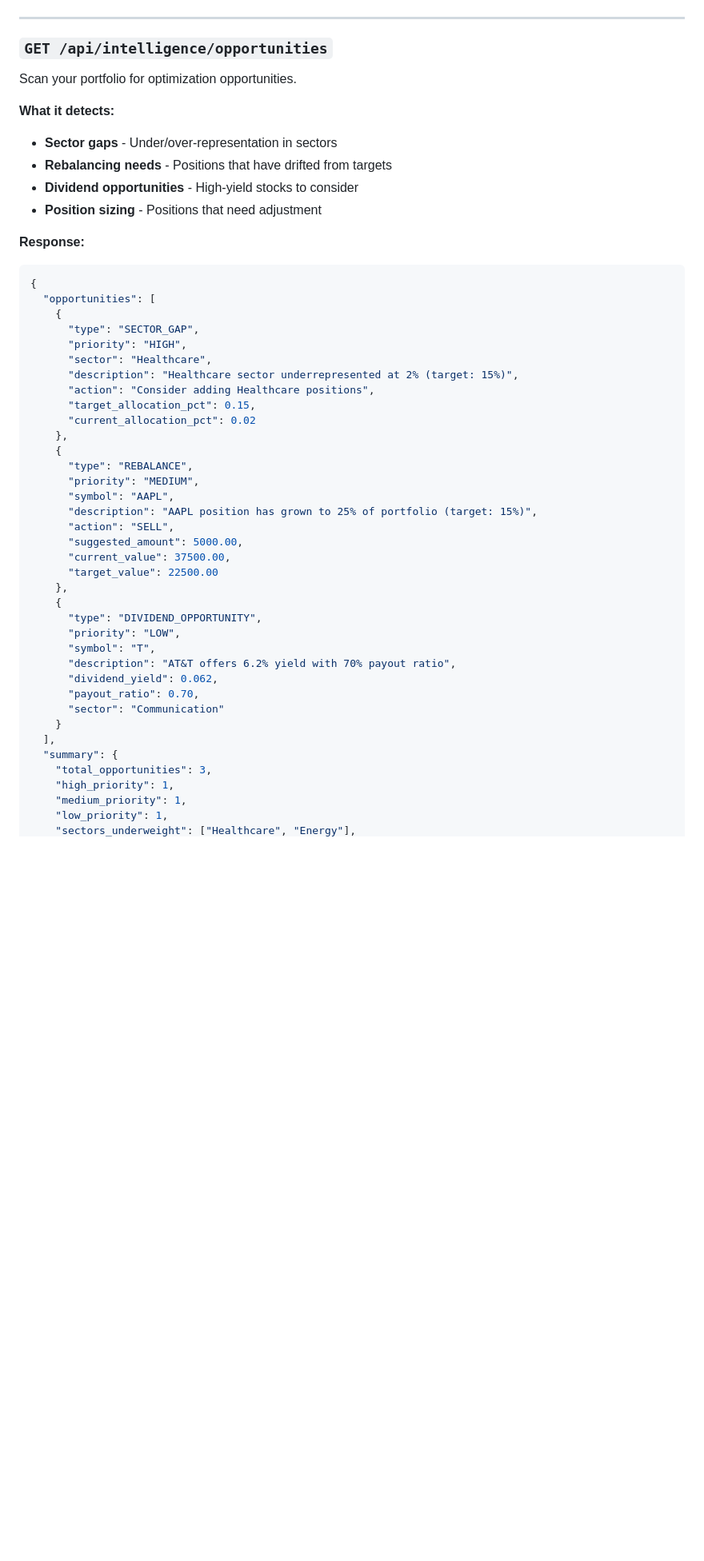
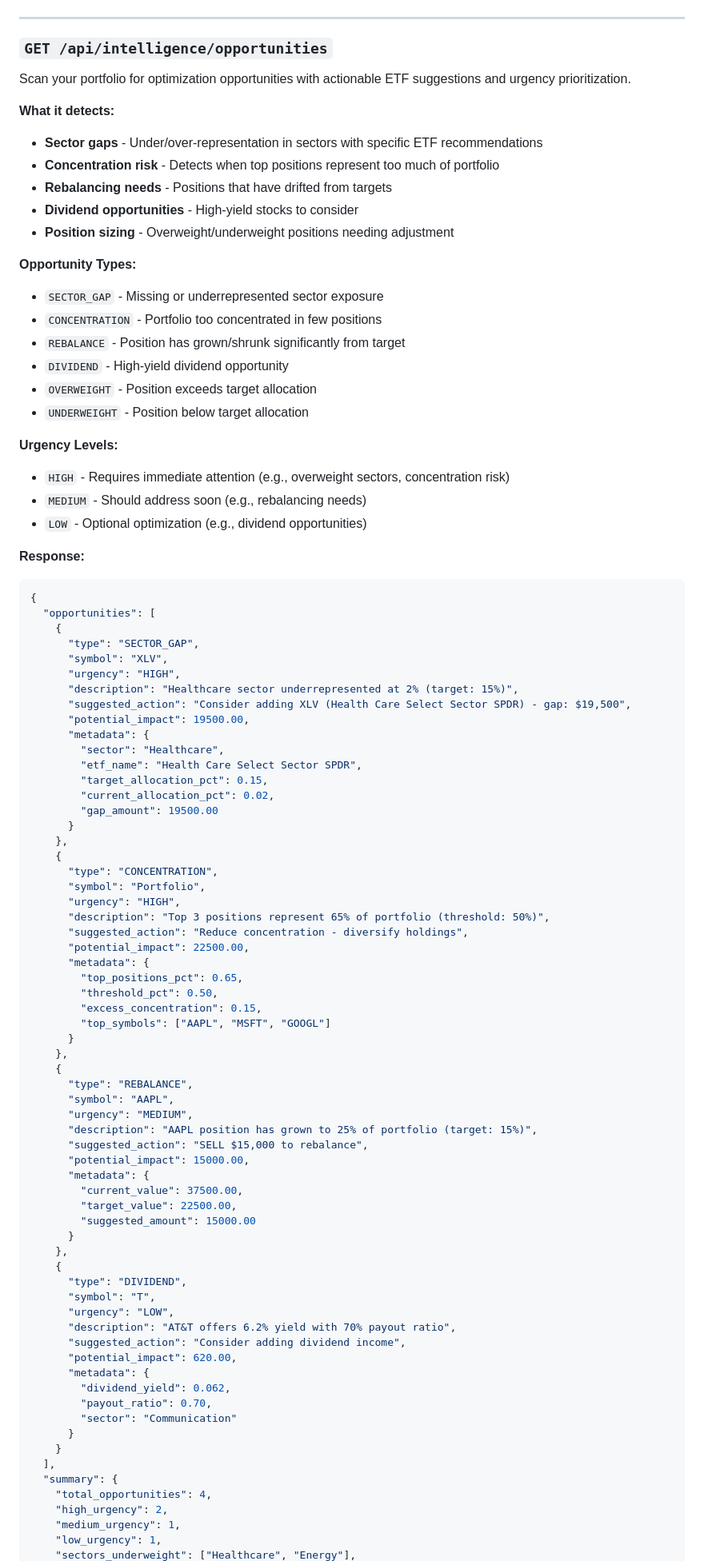
Before and after one commit to evanlow/tws_robot, a Markdown page: docs/WEB_API_REFERENCE.md, the part around one of its changes. Shown at 80% size. Drawn GitHub-style; blank space fills up the shorter version.

Commit message:
Document new opportunity detection features
- Add ETF symbol recommendations for sector gaps (11 sectors mapped to ETFs)
- Document new CONCENTRATION opportunity type for portfolio risk
- Update from 'priority' to 'urgency' field (HIGH/MEDIUM/LOW)
- Add plain_summary field for human-readable explanations
- Include potential_impact and metadata fields in response examples
- Add ETF recommendations table (XLK, QQQ, XLV, XLF, XLY, XLI, XLP, XLE, XLU, XLB, XLRE, XLC)
- Update feature description to mention concentration risk detection
- Provide enhanced JavaScript examples showing urgency filtering and ETF suggestions

Aligns documentation with PR #36 enhancements to opportunity_detector.py

````diff
--- a/docs/WEB_API_REFERENCE.md
+++ b/docs/WEB_API_REFERENCE.md
@@ -1950,13 +1950,27 @@ fetch('/api/intelligence/cash?policy=CONSERVATIVE')
 
 ### `GET /api/intelligence/opportunities`
 
-Scan your portfolio for optimization opportunities.
+Scan your portfolio for optimization opportunities with actionable ETF suggestions and urgency prioritization.
 
 **What it detects:**
-- **Sector gaps** - Under/over-representation in sectors
+- **Sector gaps** - Under/over-representation in sectors with specific ETF recommendations
+- **Concentration risk** - Detects when top positions represent too much of portfolio
 - **Rebalancing needs** - Positions that have drifted from targets
 - **Dividend opportunities** - High-yield stocks to consider
-- **Position sizing** - Positions that need adjustment
+- **Position sizing** - Overweight/underweight positions needing adjustment
+
+**Opportunity Types:**
+- `SECTOR_GAP` - Missing or underrepresented sector exposure
+- `CONCENTRATION` - Portfolio too concentrated in few positions
+- `REBALANCE` - Position has grown/shrunk significantly from target
+- `DIVIDEND` - High-yield dividend opportunity
+- `OVERWEIGHT` - Position exceeds target allocation
+- `UNDERWEIGHT` - Position below target allocation
+
+**Urgency Levels:**
+- `HIGH` - Requires immediate attention (e.g., overweight sectors, concentration risk)
+- `MEDIUM` - Should address soon (e.g., rebalancing needs)
+- `LOW` - Optional optimization (e.g., dividend opportunities)
 
 **Response:**
 ```json
@@ -1964,36 +1978,63 @@ Scan your portfolio for optimization opportunities.
   "opportunities": [
     {
       "type": "SECTOR_GAP",
-      "priority": "HIGH",
-      "sector": "Healthcare",
+      "symbol": "XLV",
+      "urgency": "HIGH",
       "description": "Healthcare sector underrepresented at 2% (target: 15%)",
-      "action": "Consider adding Healthcare positions",
-      "target_allocation_pct": 0.15,
-      "current_allocation_pct": 0.02
+      "suggested_action": "Consider adding XLV (Health Care Select Sector SPDR) - gap: $19,500",
+      "potential_impact": 19500.00,
+      "metadata": {
+        "sector": "Healthcare",
+        "etf_name": "Health Care Select Sector SPDR",
+        "target_allocation_pct": 0.15,
+        "current_allocation_pct": 0.02,
+        "gap_amount": 19500.00
+      }
     },
     {
+      "type": "CONCENTRATION",
+      "symbol": "Portfolio",
+      "urgency": "HIGH",
+      "description": "Top 3 positions represent 65% of portfolio (threshold: 50%)",
+      "suggested_action": "Reduce concentration - diversify holdings",
+      "potential_impact": 22500.00,
+      "metadata": {
+        "top_positions_pct": 0.65,
+        "threshold_pct": 0.50,
+        "excess_concentration": 0.15,
+        "top_symbols": ["AAPL", "MSFT", "GOOGL"]
+      }
+    },
+    {
       "type": "REBALANCE",
-      "priority": "MEDIUM",
       "symbol": "AAPL",
+      "urgency": "MEDIUM",
       "description": "AAPL position has grown to 25% of portfolio (target: 15%)",
-      "action": "SELL",
-      "suggested_amount": 5000.00,
-      "current_value": 37500.00,
-      "target_value": 22500.00
+      "suggested_action": "SELL $15,000 to rebalance",
+      "potential_impact": 15000.00,
+      "metadata": {
+        "current_value": 37500.00,
+        "target_value": 22500.00,
+        "suggested_amount": 15000.00
+      }
     },
     {
-      "type": "DIVIDEND_OPPORTUNITY",
-      "priority": "LOW",
+      "type": "DIVIDEND",
       "symbol": "T",
+      "urgency": "LOW",
       "description": "AT&T offers 6.2% yield with 70% payout ratio",
-      "dividend_yield": 0.062,
-      "payout_ratio": 0.70,
-      "sector": "Communication"
+      "suggested_action": "Consider adding dividend income",
+      "potential_impact": 620.00,
+      "metadata": {
+        "dividend_yield": 0.062,
+        "payout_ratio": 0.70,
+        "sector": "Communication"
+      }
     }
   ],
   "summary": {
-    "total_opportunities": 3,
-    "high_priority": 1,
-    "medium_priority": 1,
-    "low_priority": 1,
+    "total_opportunities": 4,
+    "high_urgency": 2,
+    "medium_urgency": 1,
+    "low_urgency": 1,
     "sectors_underweight": ["Healthcare", "Energy"],
````
Also changed, not shown: other parts of docs/WEB_API_REFERENCE.md (+32 -6 lines).
